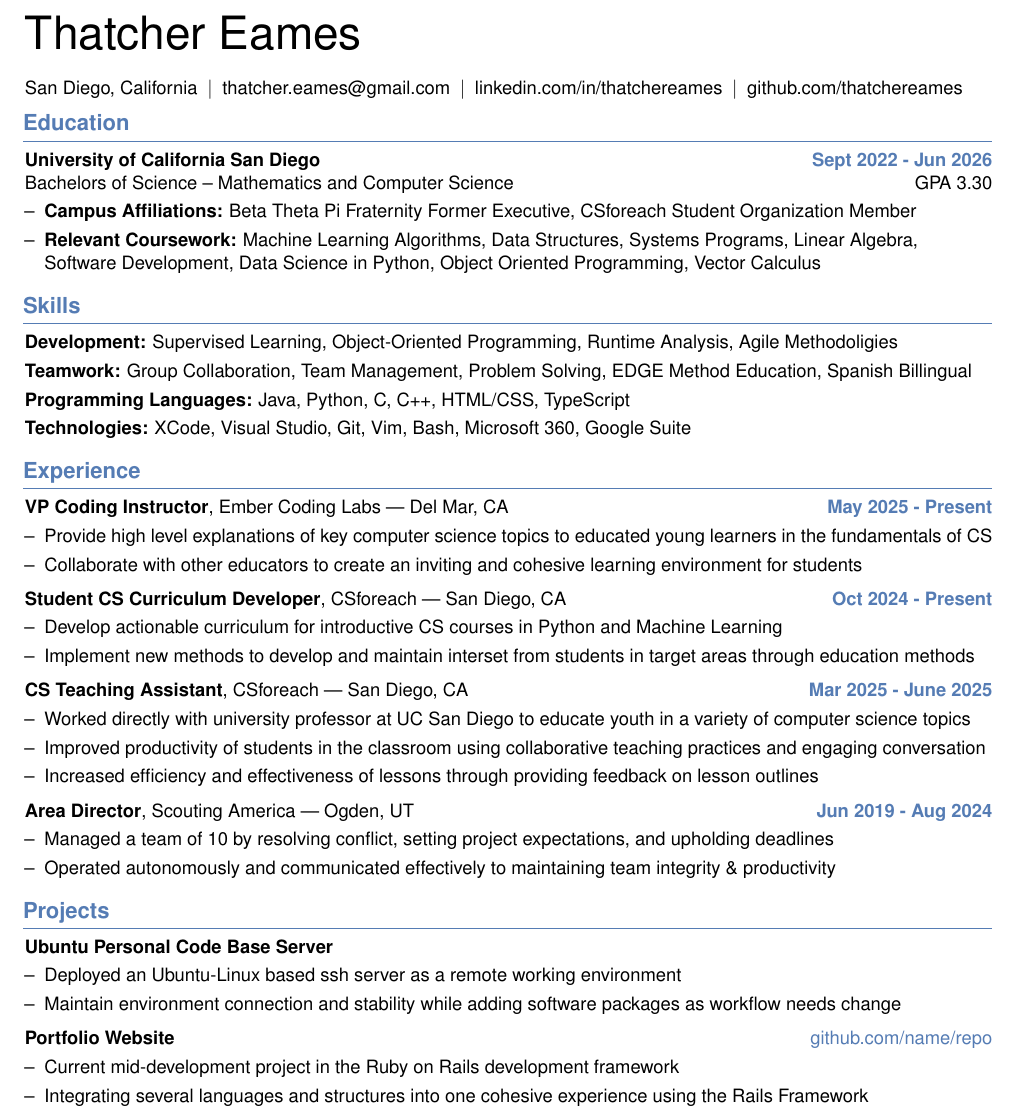
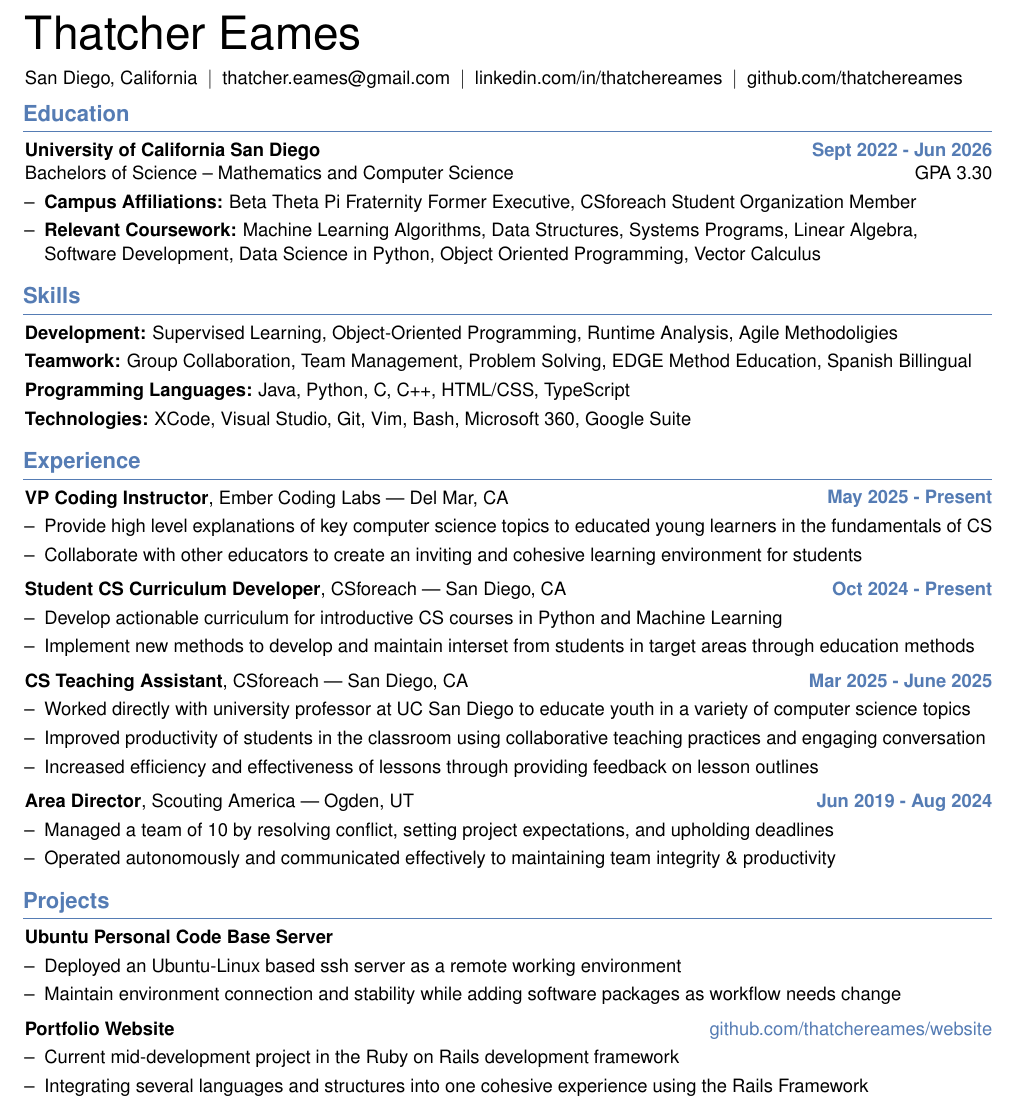
Before and after one commit to thatchereames/CompSciResume, a LaTeX CV (ThatcherEames - Resume.tex): part of the page, cut so that both start at the same text. Compiled offline with pdfLaTeX.

Commit message:
Updated hyperlinks on projects and spacing on the header

```diff
--- a/ThatcherEames - Resume.tex
+++ b/ThatcherEames - Resume.tex
@@ -166,7 +166,7 @@
         \raggedright%
         \fontsize{25 pt}{25 pt}\selectfont Thatcher Eames
 
-        \vspace{5 pt}
+        % \vspace{0.1 cm}
 
         \normalsize
         \mbox{San Diego, California}%
@@ -329,7 +329,7 @@
         \vspace{0.2 cm}
 
         \begin{twocolentry}{
-            \href{https://github.com/sinaatalay/rendercv}{\color{secondaryColor}{github.com/name/repo}}
+            \href{https://github.com/thatchereames/website}{\color{secondaryColor}{github.com/thatchereames/website}}
         }
             \textbf{Portfolio Website}\end{twocolentry}
 
```
Also changed, not shown: ThatcherEames - Resume.pdf, 3 other files.
